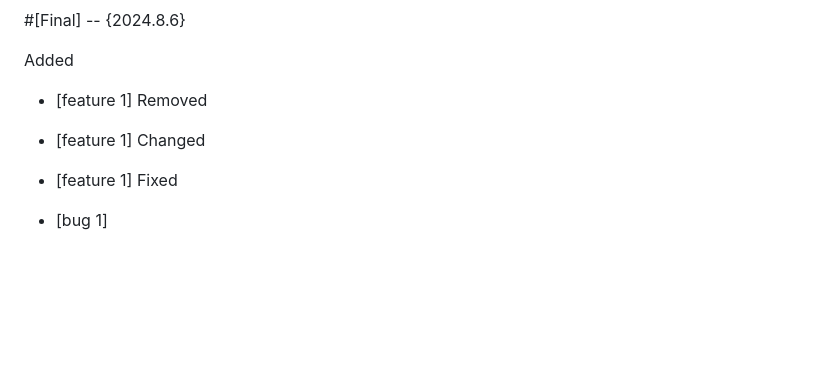
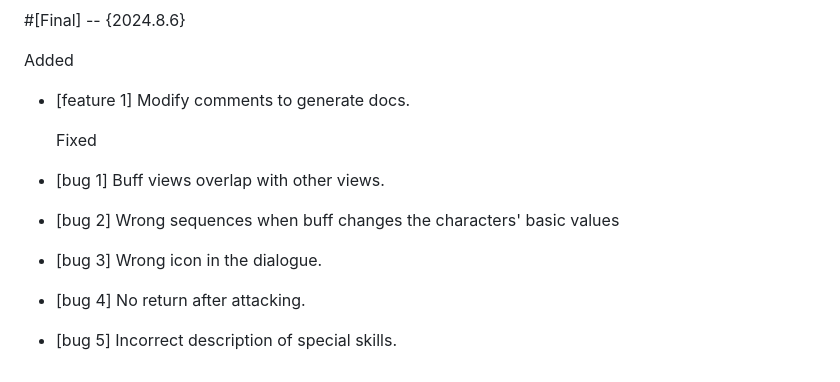
Before and after one commit to Risc-lt/AMOM, a Markdown page: Changelog.md, the part around the change. Drawn GitHub-style; blank space fills up the shorter version.

Commit message:
fix: update changelog

```diff
--- a/Changelog.md
+++ b/Changelog.md
@@ -140,13 +140,16 @@ All notable changes to this project are documented in this file.
 
   Added
 
-- [feature 1]
-  Removed
+- [feature 1] Modify comments to generate docs.
 
-- [feature 1]
-  Changed
-
-- [feature 1]
   Fixed
 
-- [bug 1]
+- [bug 1] Buff views overlap with other views.
+
+- [bug 2] Wrong sequences when buff changes the characters' basic values
+
+- [bug 3] Wrong icon in the dialogue.
+
+- [bug 4] No return after attacking.
+
+- [bug 5] Incorrect description of special skills.
```
